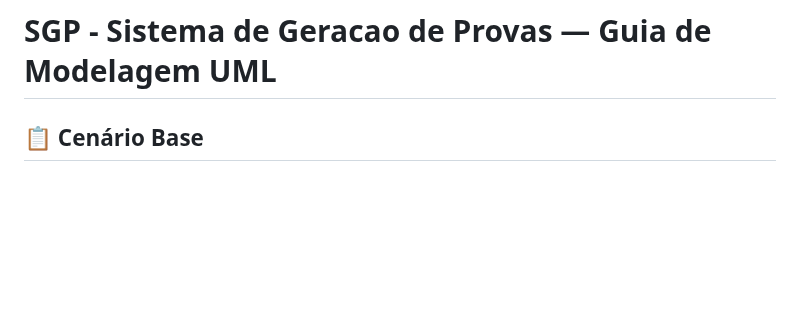
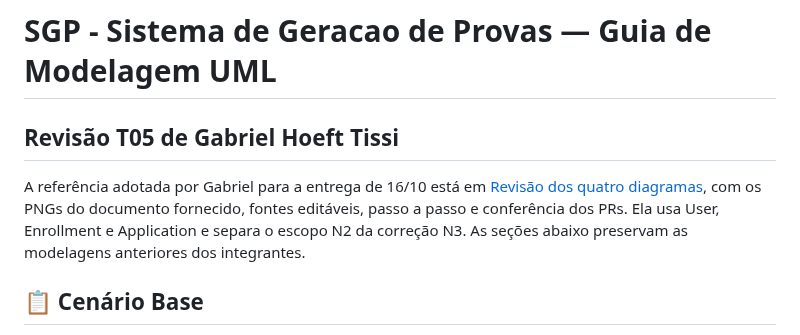
Before and after one commit to Erickdemathe123/projeto-arquitetura-, a Markdown page: N2-P1.md, the part around the change. Rendered like a GitHub page; blank space fills up the shorter version.

```diff
--- a/N2-P1.md
+++ b/N2-P1.md
@@ -1,4 +1,12 @@
 # SGP - Sistema de Geracao de Provas — Guia de Modelagem UML
+
+## Revisão T05 de Gabriel Hoeft Tissi
+
+A referência adotada por Gabriel para a entrega de 16/10 está em
+[Revisão dos quatro diagramas](docs/uml/gabriel/README.md), com os PNGs do
+documento fornecido, fontes editáveis, passo a passo e conferência dos PRs.
+Ela usa User, Enrollment e Application e separa o escopo N2 da correção N3.
+As seções abaixo preservam as modelagens anteriores dos integrantes.
 
 ## 📋 Cenário Base
 
```
Also changed, not shown: README.md (+5 -0 lines), docs/uml/gabriel/atividades.png (added), docs/uml/gabriel/casos-de-uso.png (added), docs/uml/gabriel/classes.png (added), docs/uml/gabriel/sequencia.png (added), 5 other files.
